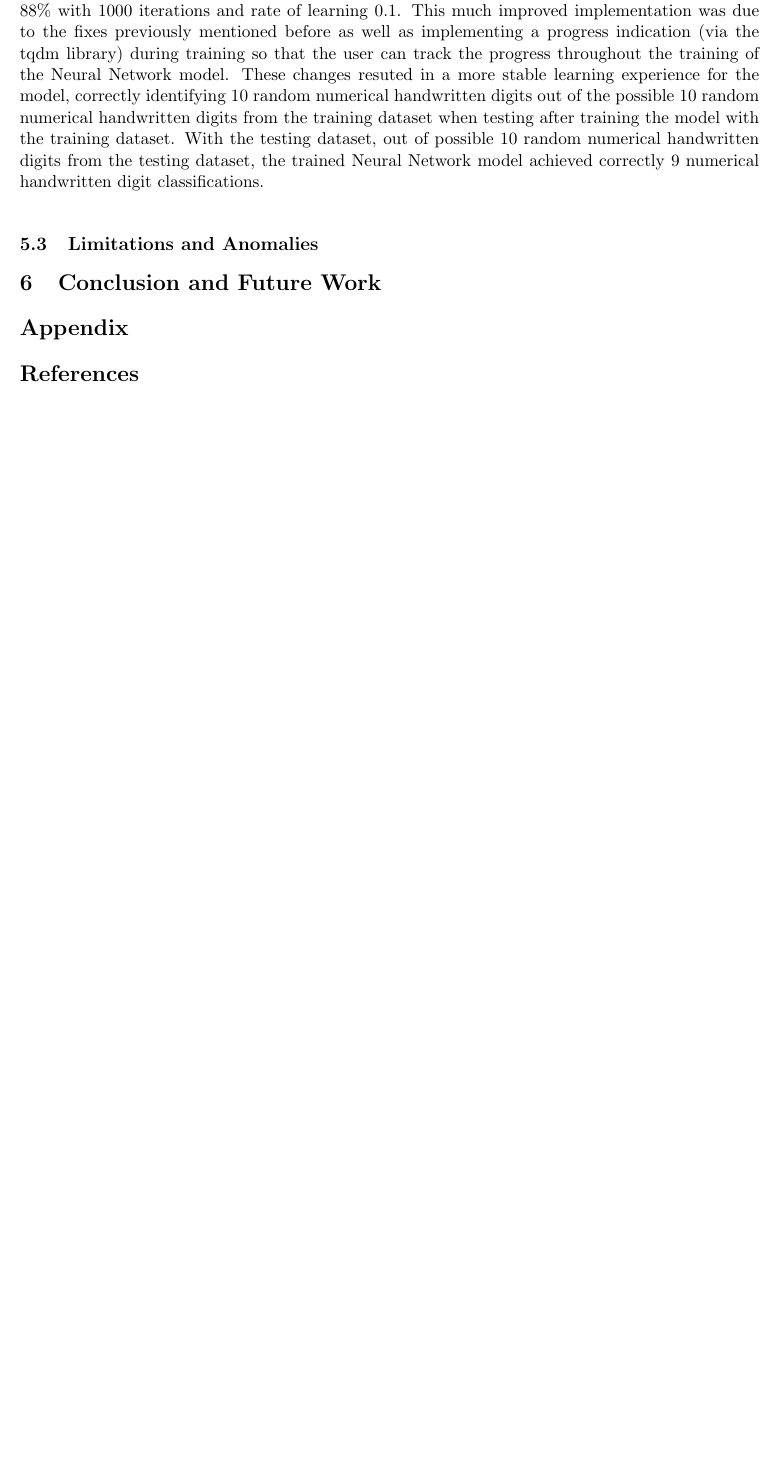
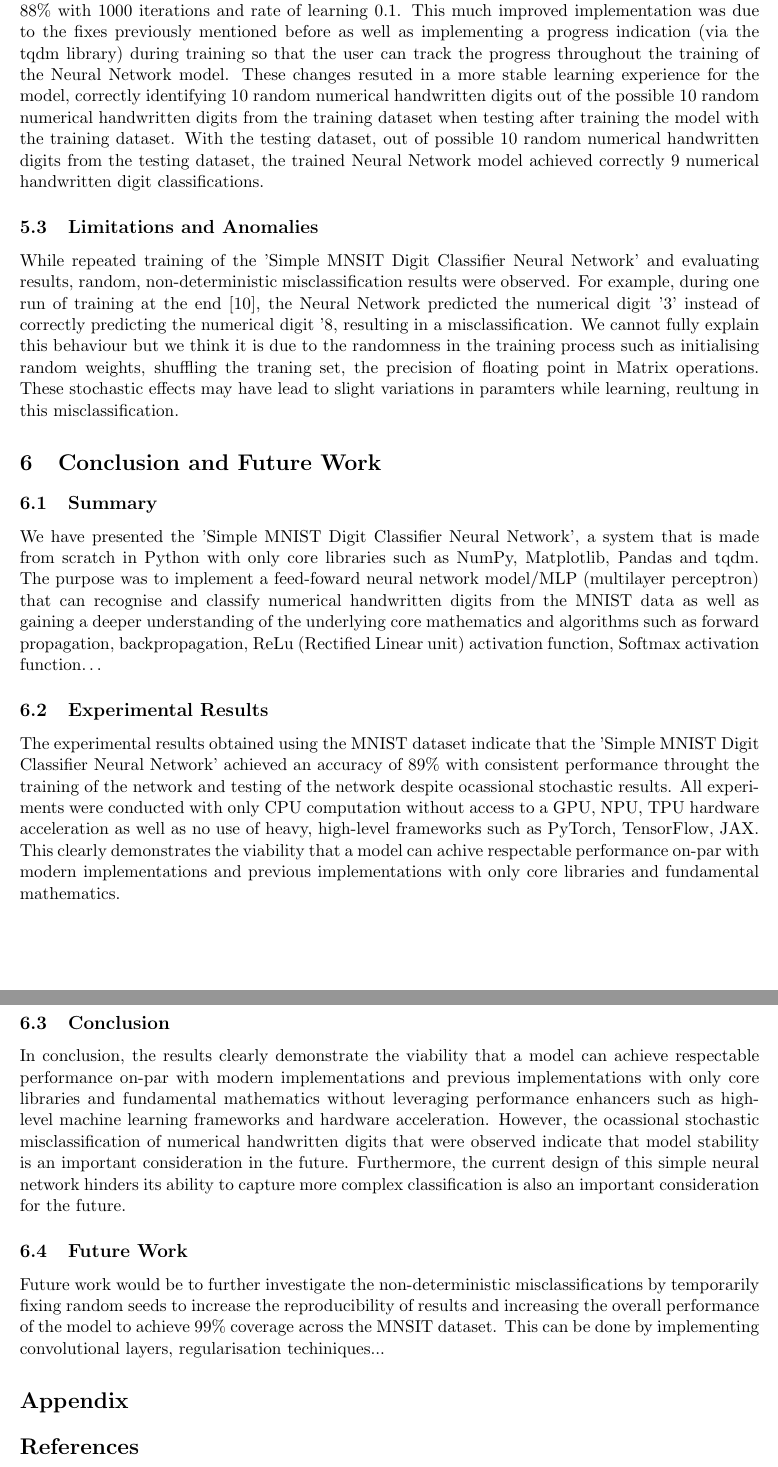
Before and after one commit to T-Kalv/Simple-MNIST-Digit-Classifier-Neural-Network, a LaTeX document (Research Paper/SimpleMNISTDigitClassifierNeuralNetworkPaper.tex): part of page 9 of 9 before the commit and two parts of pages 9 and 10 of 10 after it, the two joined at a grey line, cut so that both start at the same text, the shorter picture padded with empty space. Compiled offline with pdfLaTeX.

Commit message:
Added conclusion and future work section to paper

```diff
--- a/Research Paper/SimpleMNISTDigitClassifierNeuralNetworkPaper.tex
+++ b/Research Paper/SimpleMNISTDigitClassifierNeuralNetworkPaper.tex
@@ -207,15 +208,21 @@ The second 'working implementation*' achived a slightly improved classification
 \vspace{1em}
 The third 'working implementation*' achived a much improved classification probability accuracy of appoximately 89\% on the training dataset with 1000 iterations and rate of learning of 0.1. In the testing dataset, it also achieved a much improved classification accuracy of appoximately 88\% with 1000 iterations and rate of learning 0.1. This much improved implementation was due to the fixes previously mentioned before as well as implementing a progress indication (via the tqdm library) during training so that the user can track the progress throughout the training of the Neural Network model. These changes resuted in a more stable learning experience for the model, correctly identifying 10 random numerical handwritten digits out of the possible 10 random numerical handwritten digits from the training dataset when testing after training the model with the training dataset. With the testing dataset, out of possible 10 random numerical handwritten digits from the testing dataset, the trained Neural Network model achieved correctly 9 numerical handwritten digit classifications.
 
-\vspace{1em}
-
-
 \subsection{Limitations and Anomalies}
-% TODO: Mention issues or incorrect predictions.
-
+While repeated training of the 'Simple MNSIT Digit Classifier Neural Network' and evaluating results, random, non-deterministic misclassification results were observed. For example, during one run of training at the end [10], the Neural Network predicted the numerical digit '3' instead of correctly predicting the numerical digit '8, resulting in a misclassification. We cannot fully explain this behaviour but we think it is due to the randomness in the training process such as initialising random weights, shuffling the traning set, the precision of floating point in Matrix operations. These stochastic effects may have lead to slight variations in paramters while learning, reultung in this misclassification.
 
 \section{Conclusion and Future Work}
-% TODO: Wrap up the paper and list ideas for improvement.
+\subsection{Summary}
+We have presented the 'Simple MNIST Digit Classifier Neural Network', a system that is made from scratch in Python with only core libraries such as NumPy, Matplotlib, Pandas and tqdm. The purpose was to implement a feed-foward neural network model/MLP (multilayer perceptron) that can recognise and classify numerical handwritten digits from the MNIST data as well as gaining a deeper understanding of the underlying core mathematics and algorithms such as forward propagation, backpropagation, ReLu (Rectified Linear unit) activation function, Softmax activation function\dots
+
+\subsection{Experimental Results}
+The experimental results obtained using the MNIST dataset indicate that the 'Simple MNIST Digit Classifier Neural Network' achieved an accuracy of 89\% with consistent performance throught the training of the network and testing of the network despite ocassional stochastic results. All experiments were conducted with only CPU computation without access to a GPU, NPU, TPU hardware acceleration as well as no use of heavy, high-level frameworks such as PyTorch, TensorFlow, JAX. This clearly demonstrates the viability that a model can achive respectable performance on-par with modern implementations and previous implementations with only core libraries and fundamental mathematics.
+
+\subsection{Conclusion}
+In conclusion, the results clearly demonstrate the viability that a model can achieve respectable performance on-par with modern implementations and previous implementations with only core libraries and fundamental mathematics without leveraging performance enhancers such as high-level machine learning frameworks and hardware acceleration. However, the ocassional stochastic misclassification of numerical handwritten digits that were observed indicate that model stability is an important consideration in the future. Furthermore, the current design of this simple neural network hinders its ability to capture more complex classification is also an important consideration for the future.
+
+\subsection{Future Work}
+Future work would be to further investigate the non-deterministic misclassifications by temporarily fixing random seeds to increase the reproducibility of results and increasing the overall performance of the model to achieve 99\% coverage across the MNSIT dataset. This can be done by implementing convolutional layers, regularisation techiniques...
 
 \appendix
 \section*{Appendix}
```
Also changed, not shown: Research Paper/SimpleMNISTDigitClassifierNeuralNetworkPaper.pdf, Research Paper/SimpleMNISTDigitClassifierNeuralNetworkPaper.tex (1 more changed lines), 5 other files.
